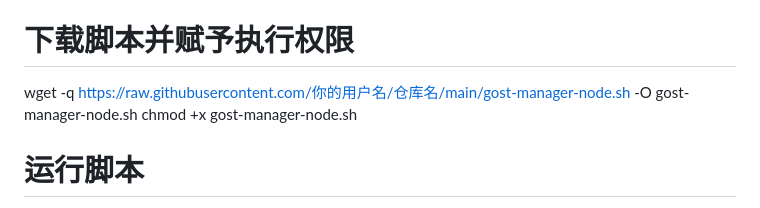
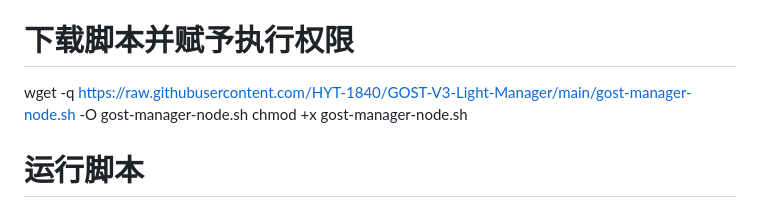
Before and after one commit to HYT-1840/GOST-V3-Light-Manager, a Markdown page: README.md, the part around the change. GitHub-like rendering.

```diff
--- a/README.md
+++ b/README.md
@@ -40,7 +40,7 @@ chmod +x gost-manager-master.sh
 二、被控节点部署（代理节点）
 
 # 下载脚本并赋予执行权限
-wget -q https://raw.githubusercontent.com/你的用户名/仓库名/main/gost-manager-node.sh -O gost-manager-node.sh
+wget -q https://raw.githubusercontent.com/HYT-1840/GOST-V3-Light-Manager/main/gost-manager-node.sh -O gost-manager-node.sh
 chmod +x gost-manager-node.sh
 
 # 运行脚本
```
